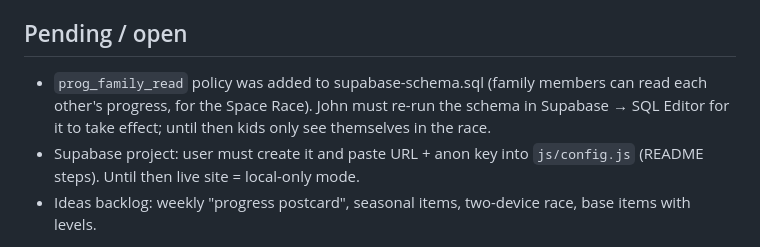
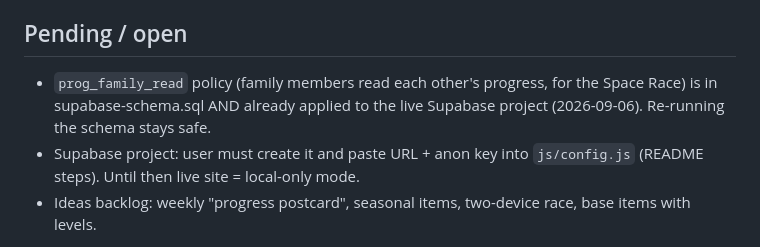
Before and after one commit to jfoval/math-quest, a Markdown page: CLAUDE.md, the part around the change. Rendered like a GitHub page.

Commit message:
Note: prog_family_read policy applied to live Supabase project
Co-Authored-By: Claude Fable 5 <noreply@anthropic.com>

```diff
--- a/CLAUDE.md
+++ b/CLAUDE.md
@@ -37,6 +37,6 @@ Netlify is NOT used (account blocked). README.md is the user-facing description;
 - Headless engine sims: `node` + `import('.../js/engine.js')`.
 
 ## Pending / open
-- `prog_family_read` policy was added to supabase-schema.sql (family members can read each other's progress, for the Space Race). John must re-run the schema in Supabase → SQL Editor for it to take effect; until then kids only see themselves in the race.
+- `prog_family_read` policy (family members read each other's progress, for the Space Race) is in supabase-schema.sql AND already applied to the live Supabase project (2026-09-06). Re-running the schema stays safe.
 - Supabase project: user must create it and paste URL + anon key into `js/config.js` (README steps). Until then live site = local-only mode.
 - Ideas backlog: weekly "progress postcard", seasonal items, two-device race, base items with levels.
```
